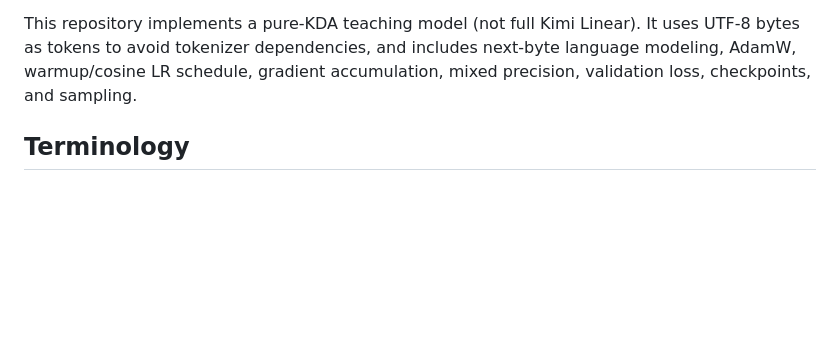
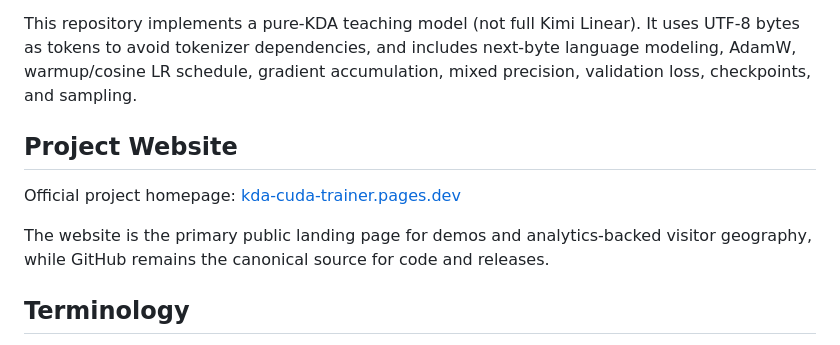
Before and after one commit to AllenShow/kda-cuda-trainer, a Markdown page: README.md, the part around the change. Rendered like a GitHub page; blank space fills up the shorter version.

Commit message:
docs: add project website section to README
- add official Cloudflare Pages homepage link\n- clarify website vs repository role for visitors\n\nCo-authored-by: Copilot <223556219+Copilot@users.noreply.github.com>

```diff
--- a/README.md
+++ b/README.md
@@ -8,6 +8,12 @@ Languages: [English](README.md) | [中文](docs/readme/README.zh-CN.md) | [ह
 KDA CUDA Trainer is a compact, trainable causal language model example built from scratch. Its sequence-mixing module uses Kimi Delta Attention (KDA): CUDA training uses the chunked Triton kernel from FLA, and a differentiable token-by-token PyTorch reference implementation is included for readability and CPU experiments.
 
 This repository implements a pure-KDA teaching model (not full Kimi Linear). It uses UTF-8 bytes as tokens to avoid tokenizer dependencies, and includes next-byte language modeling, AdamW, warmup/cosine LR schedule, gradient accumulation, mixed precision, validation loss, checkpoints, and sampling.
+
+## Project Website
+
+Official project homepage: [kda-cuda-trainer.pages.dev](https://kda-cuda-trainer.pages.dev/)
+
+The website is the primary public landing page for demos and analytics-backed visitor geography, while GitHub remains the canonical source for code and releases.
 
 ## Terminology
 
```
